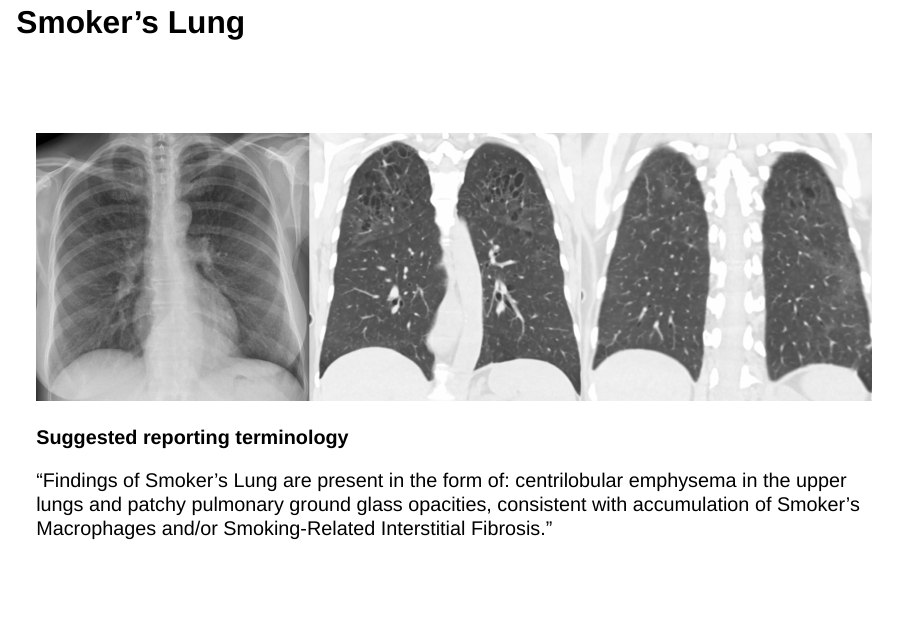
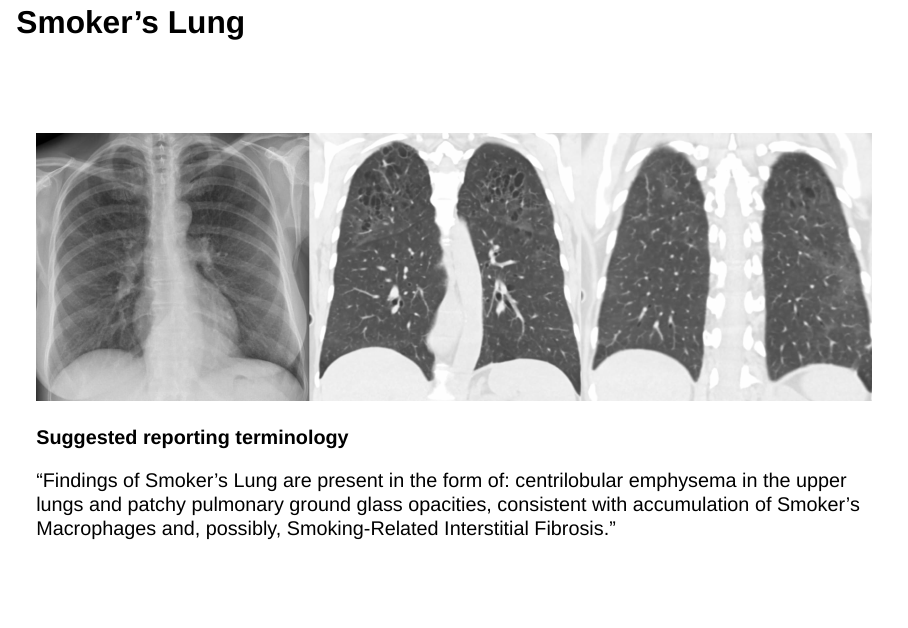
Before and after one commit to howardm/Smoking-related-lung-disease, a Quarto document (index.qmd): page 44 of 48. Rendered offline with R 4.5, knitr and Pandoc in place of Quarto, with nearby package versions; drawn as Slidy slides in place of the format the file asks for.

Commit message:
editorial update

```diff
--- a/index.qmd
+++ b/index.qmd
@@ -383,7 +383,7 @@ Yes, we cannot tell how much of the opacity is SRIF versus Smoker's Macrophages
 
 **Suggested reporting terminology**
 
-"Findings of Smoker's Lung are present in the form of: centrilobular emphysema in the upper lungs and patchy pulmonary ground glass opacities, consistent with accumulation of Smoker's Macrophages and/or Smoking-Related Interstitial Fibrosis."
+"Findings of Smoker's Lung are present in the form of: centrilobular emphysema in the upper lungs and patchy pulmonary ground glass opacities, consistent with accumulation of Smoker's Macrophages and, possibly, Smoking-Related Interstitial Fibrosis."
 
 ## Smoker's Lung -- example two
 
```
Also changed, not shown: index.html.
